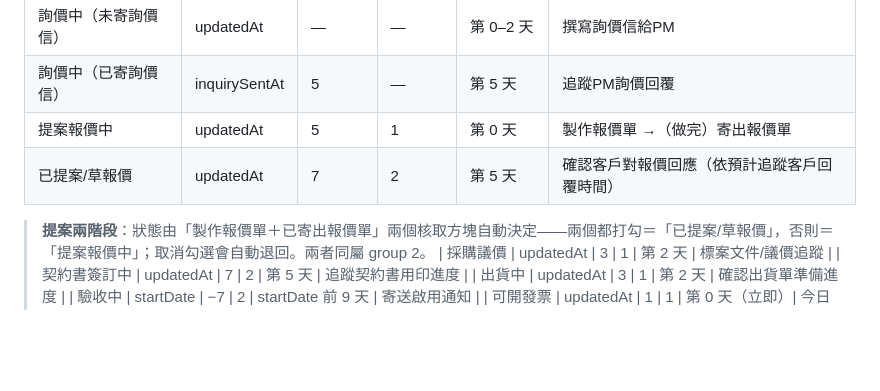
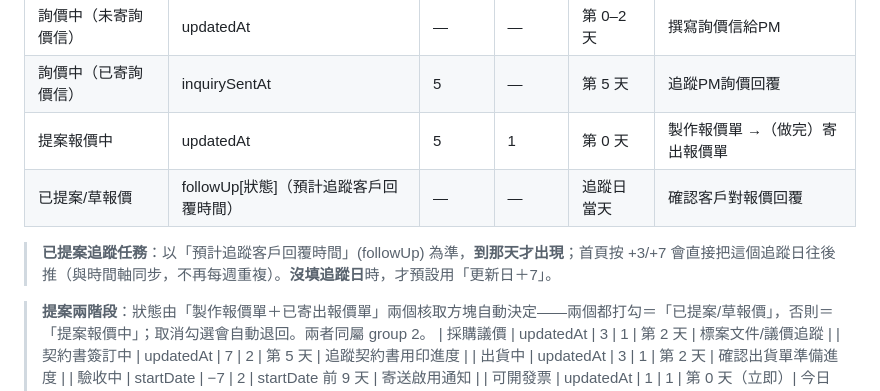
Before and after one commit to emilychen1212/emily-work-system, a Markdown page: 首頁儀表板規則.md, the part around the change. Rendered like a GitHub page; blank space fills up the shorter version.

Commit message:
更新儀表板規則文件：已提案追蹤任務改依預計追蹤客戶回覆時間

```diff
--- a/首頁儀表板規則.md
+++ b/首頁儀表板規則.md
@@ -35,7 +35,9 @@
 | 詢價中（未寄詢價信）| updatedAt | — | — | 第 0–2 天 | 撰寫詢價信給PM |
 | 詢價中（已寄詢價信）| inquirySentAt | 5 | — | 第 5 天 | 追蹤PM詢價回覆 |
 | 提案報價中 | updatedAt | 5 | 1 | 第 0 天 | 製作報價單 →（做完）寄出報價單 |
-| 已提案/草報價 | updatedAt | 7 | 2 | 第 5 天 | 確認客戶對報價回應（依預計追蹤客戶回覆時間） |
+| 已提案/草報價 | followUp[狀態]（預計追蹤客戶回覆時間） | — | — | 追蹤日當天 | 確認客戶對報價回覆 |
+
+> **已提案追蹤任務**：以「預計追蹤客戶回覆時間」(followUp) 為準，**到那天才出現**；首頁按 +3/+7 會直接把這個追蹤日往後推（與時間軸同步，不再每週重複）。**沒填追蹤日**時，才預設用「更新日＋7」。
 
 > **提案兩階段**：狀態由「製作報價單＋已寄出報價單」兩個核取方塊自動決定——兩個都打勾＝「已提案/草報價」，否則＝「提案報價中」；取消勾選會自動退回。兩者同屬 group 2。
 | 採購議價 | updatedAt | 3 | 1 | 第 2 天 | 標案文件/議價追蹤 |
```
